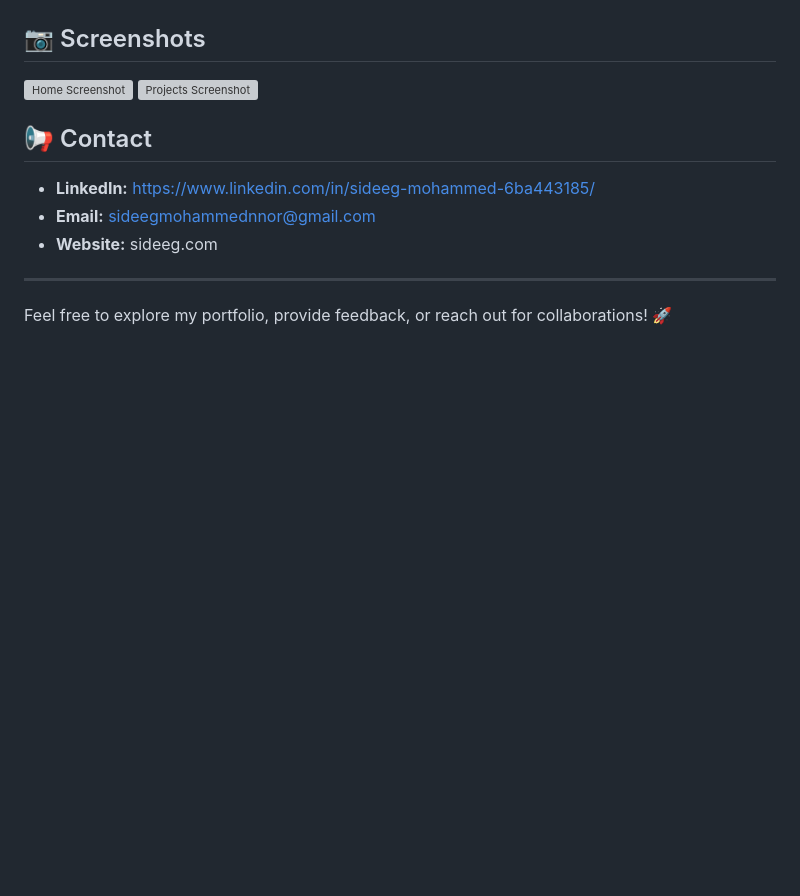
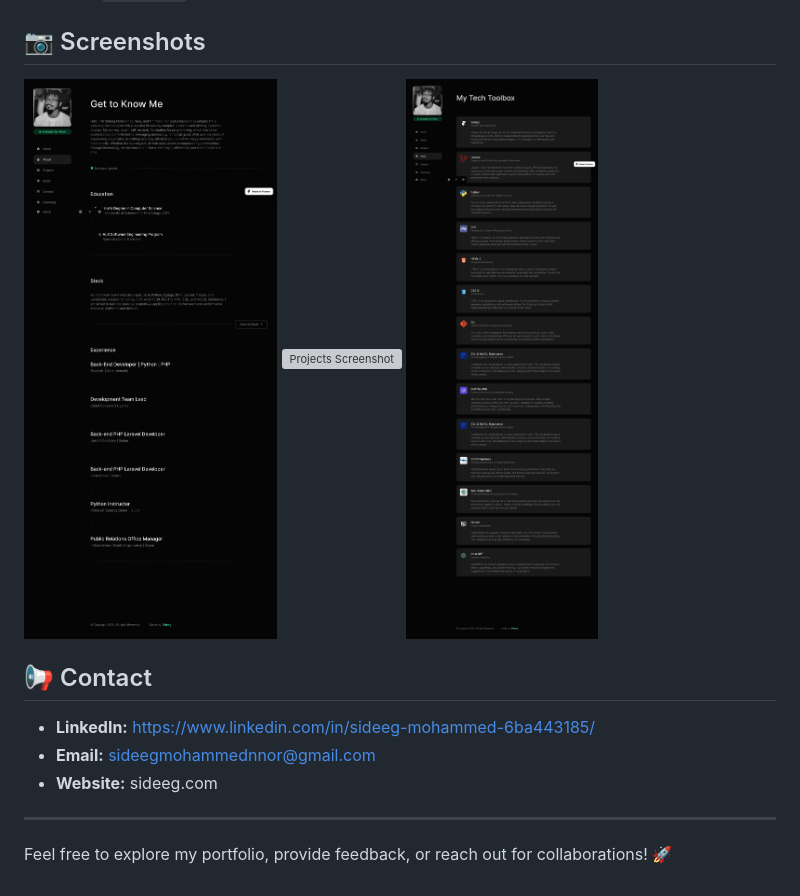
Before and after one commit to sideeg/my-portfolio, a Markdown page: README.md, the part around the change. Drawn GitHub-style; pictures changed too: 1.png (added), 3.png (added); blank space fills up the shorter version; grey boxes are pictures that could not be loaded.

Commit message:
add the new images

```diff
--- a/README.md
+++ b/README.md
@@ -28,6 +28,7 @@ Welcome to my personal portfolio! This project showcases my expertise as a **Ful
 ## 📷 Screenshots
   ![Home Screenshot](1.png)
    ![Projects Screenshot](2.png)
+![stack Screenshot](3.png)
 ## 📢 Contact
 - **LinkedIn:** https://www.linkedin.com/in/sideeg-mohammed-6ba443185/
 - **Email:** sideegmohammednnor@gmail.com
```
Also changed, not shown: 1 other file.
